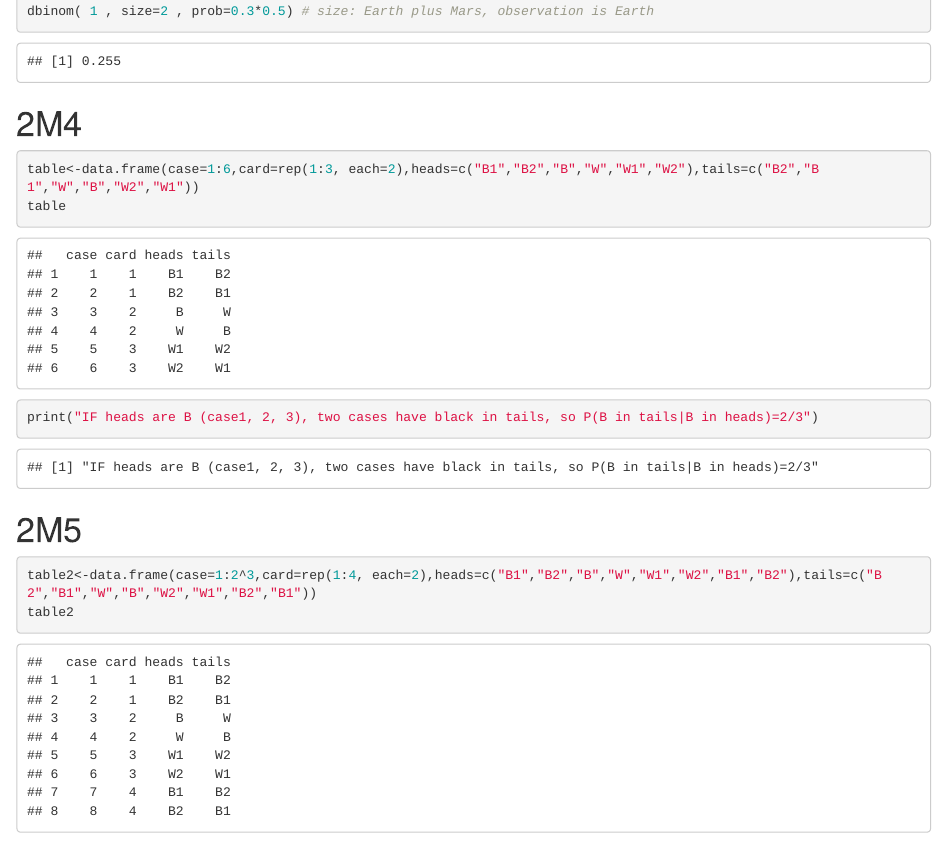
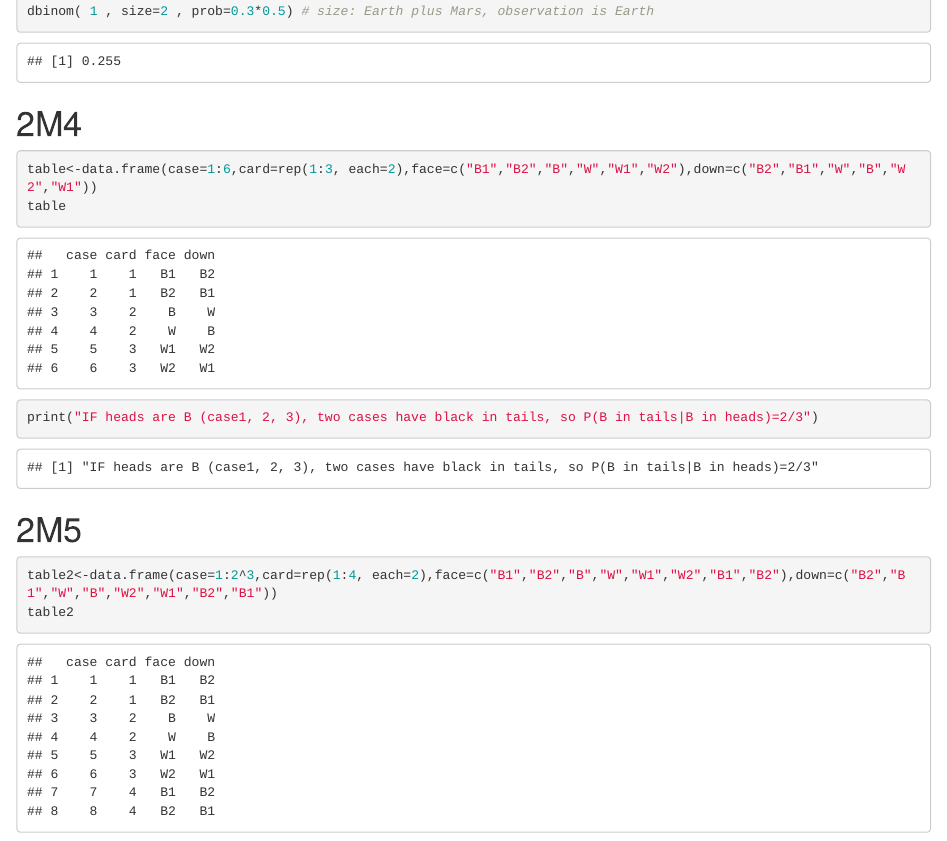
Before and after one commit to UCD-pbio-rclub/RethinkingV2_Kazunari.Nozue, an R Markdown document (Chap2_04-12-2019_Kazu.Rmd): the page in a window 1100 px wide, from 8300 px down. The pictures show the output file Chap2_04-12-2019_Kazu.html that the author committed with the source, opened offline.

Commit message:
041219 fix1

````diff
--- a/Chap2_04-12-2019_Kazu.Rmd
+++ b/Chap2_04-12-2019_Kazu.Rmd
@@ -183,13 +183,13 @@ dbinom( 1 , size=2 , prob=0.3*0.5) # size: Earth plus Mars, observation is Earth
 ```
 # 2M4
 ```{r}
-table<-data.frame(case=1:6,card=rep(1:3, each=2),heads=c("B1","B2","B","W","W1","W2"),tails=c("B2","B1","W","B","W2","W1"))
+table<-data.frame(case=1:6,card=rep(1:3, each=2),face=c("B1","B2","B","W","W1","W2"),down=c("B2","B1","W","B","W2","W1"))
 table
 print("IF heads are B (case1, 2, 3), two cases have black in tails, so P(B in tails|B in heads)=2/3")
 ```
 # 2M5
 ```{r}
-table2<-data.frame(case=1:2^3,card=rep(1:4, each=2),heads=c("B1","B2","B","W","W1","W2","B1","B2"),tails=c("B2","B1","W","B","W2","W1","B2","B1"))
+table2<-data.frame(case=1:2^3,card=rep(1:4, each=2),face=c("B1","B2","B","W","W1","W2","B1","B2"),down=c("B2","B1","W","B","W2","W1","B2","B1"))
 table2
 print("IF heads are B (case1,2,3,7,8), four cases have black in tails, so P(B in tails|B in heads)=4/5")
 ```
````
Also changed, not shown: Chap2_04-12-2019_Kazu.html, Chap2_04-12-2019_Kazu.md, Chap2_04-12-2019_Kazu_files/figure-html/unnamed-chunk-3-1.png.
